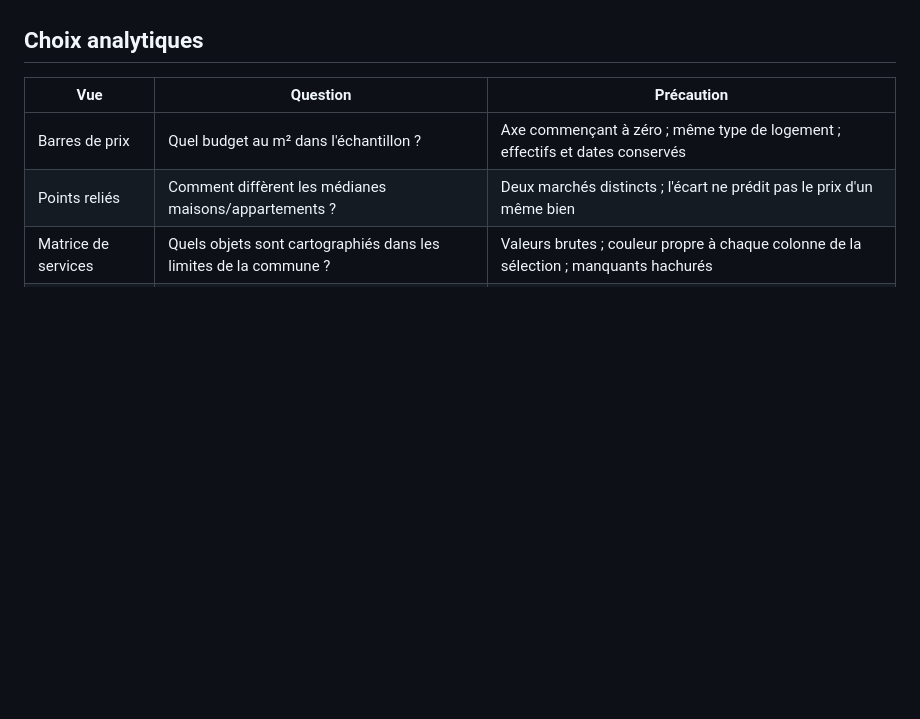
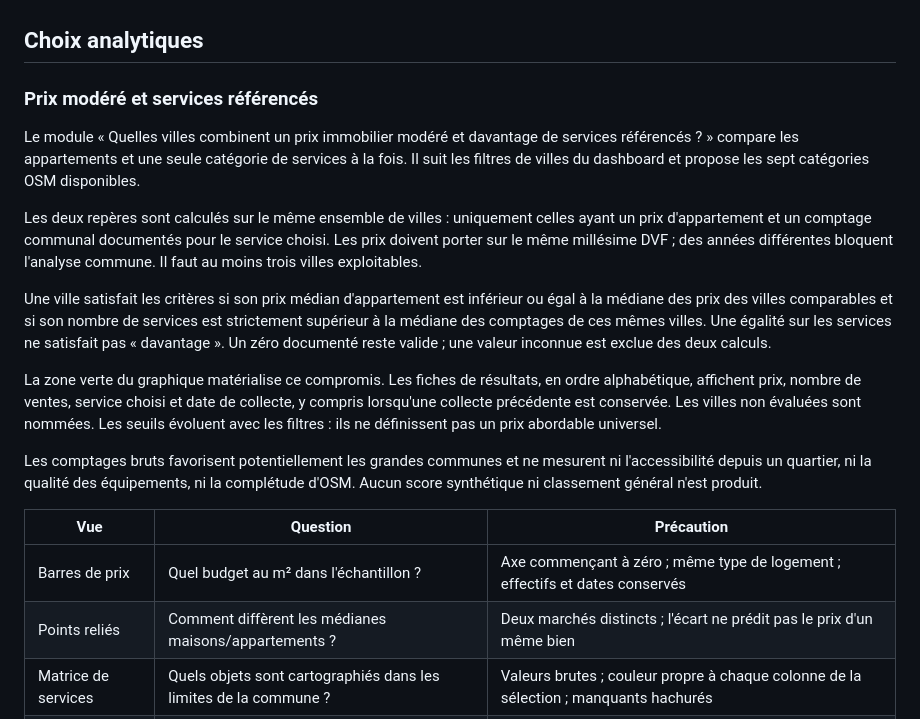
Before and after one commit to clemence6/france-quality-of-life, a Markdown page: docs/DASHBOARD.md, the part around the change. Rendered like a GitHub page; blank space fills up the shorter version.

Commit message:
docs: expliquer les repères et les limites de la sélection de villes

```diff
--- a/docs/DASHBOARD.md
+++ b/docs/DASHBOARD.md
@@ -19,6 +19,18 @@ du visiteur, sans fabriquer un classement global à partir d'unités différente
   d'un regroupement de présentation, pas d'une classification officielle.
 
 ## Choix analytiques
+
+### Prix modéré et services référencés
+
+Le module « Quelles villes combinent un prix immobilier modéré et davantage de services référencés ? » compare les appartements et une seule catégorie de services à la fois. Il suit les filtres de villes du dashboard et propose les sept catégories OSM disponibles.
+
+Les deux repères sont calculés sur le même ensemble de villes : uniquement celles ayant un prix d'appartement et un comptage communal documentés pour le service choisi. Les prix doivent porter sur le même millésime DVF ; des années différentes bloquent l'analyse commune. Il faut au moins trois villes exploitables.
+
+Une ville satisfait les critères si son prix médian d'appartement est inférieur ou égal à la médiane des prix des villes comparables et si son nombre de services est strictement supérieur à la médiane des comptages de ces mêmes villes. Une égalité sur les services ne satisfait pas « davantage ». Un zéro documenté reste valide ; une valeur inconnue est exclue des deux calculs.
+
+La zone verte du graphique matérialise ce compromis. Les fiches de résultats, en ordre alphabétique, affichent prix, nombre de ventes, service choisi et date de collecte, y compris lorsqu'une collecte précédente est conservée. Les villes non évaluées sont nommées. Les seuils évoluent avec les filtres : ils ne définissent pas un prix abordable universel.
+
+Les comptages bruts favorisent potentiellement les grandes communes et ne mesurent ni l'accessibilité depuis un quartier, ni la qualité des équipements, ni la complétude d'OSM. Aucun score synthétique ni classement général n'est produit.
 
 | Vue | Question | Précaution |
 | --- | --- | --- |
```
